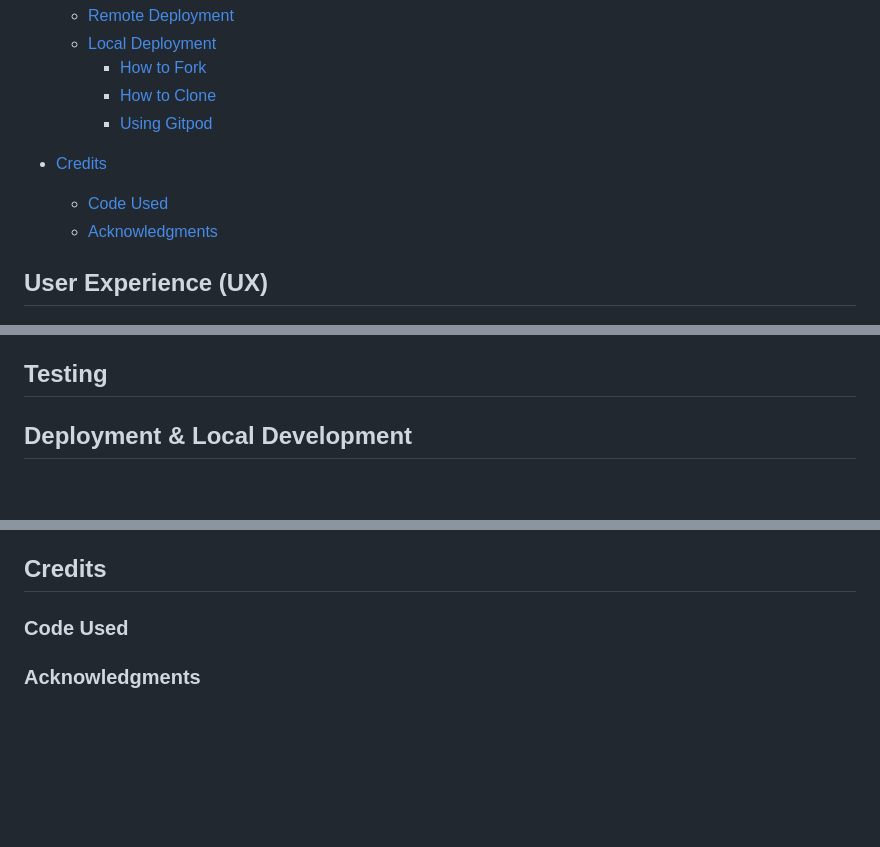
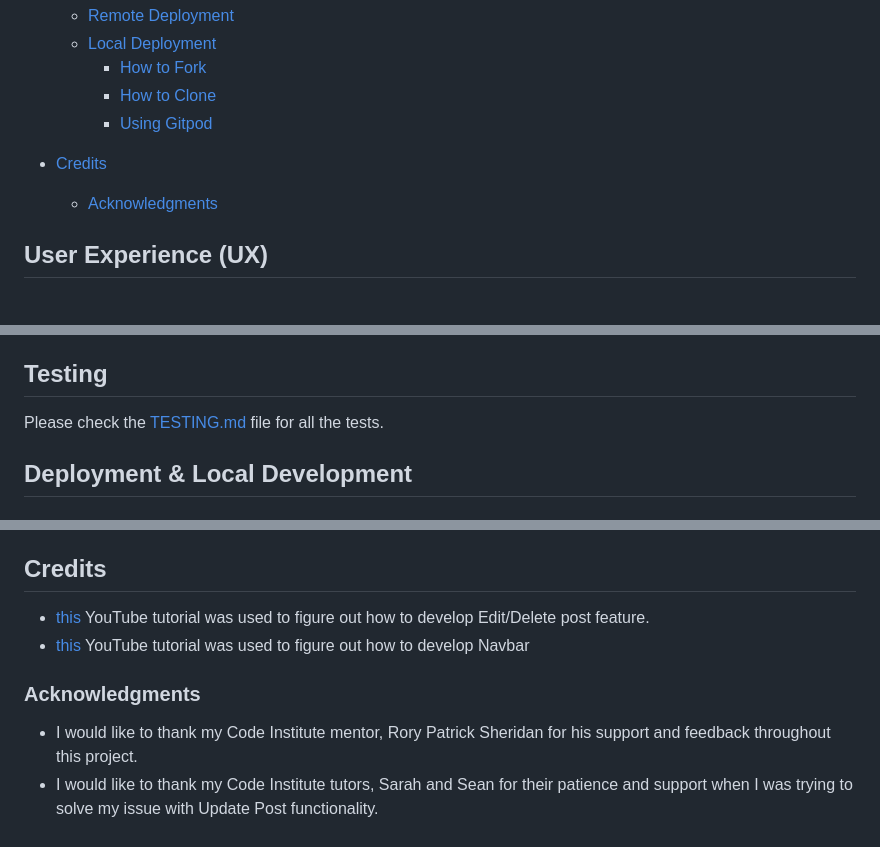
Before and after one commit to ksumm/star-readers-django-pp4, a Markdown page: README.md, 3 parts joined by grey strips. Drawn GitHub-style; blank space fills up the shorter version.

Commit message:
Update README.md
-add images
-final additions and check up

```diff
--- a/README.md
+++ b/README.md
@@ -40,7 +40,6 @@ The Star Readers is a website for people who want to check out new children's bo
     * [Using Gitpod](#using-gitpod)
 
 * [Credits](#credits)
-  * [Code Used](#code-used)
   * [Acknowledgments](#acknowledgments)
 
 ## User Experience (UX)
@@ -135,6 +136,9 @@ This project used GitHub Projects Tool to create the Scrum board and use agile m
 
 
 ## Testing
+
+Please check the [TESTING.md](TESTING.md) file for all the tests.
+
 
 ## Deployment & Local Development
 
@@ -188,7 +192,11 @@ If you would like to edit your copy of this repository on Gitpod, you will need
 
 ## Credits
 
-### Code Used
+- [this](https://www.youtube.com/watch?v=J7xaESAddDQ&list=PLCC34OHNcOtr025c1kHSPrnP18YPB-NFi&index=6) YouTube tutorial was used to figure out how to develop Edit/Delete post feature.
+- [this](https://www.youtube.com/watch?v=E9eWdZTpiGA&list=PLXuTq6OsqZjbCSfiLNb2f1FOs8viArjWy&index=4) YouTube tutorial was used to figure out how to develop Navbar
 
 
 ### Acknowledgments
+
+- I would like to thank my Code Institute mentor, Rory Patrick Sheridan for his support and feedback throughout this project.
+- I would like to thank my Code Institute tutors, Sarah and Sean for their patience and support when I was trying to solve my issue with Update Post functionality.
```
Also changed, not shown: other parts of README.md (+2 -0 lines).
